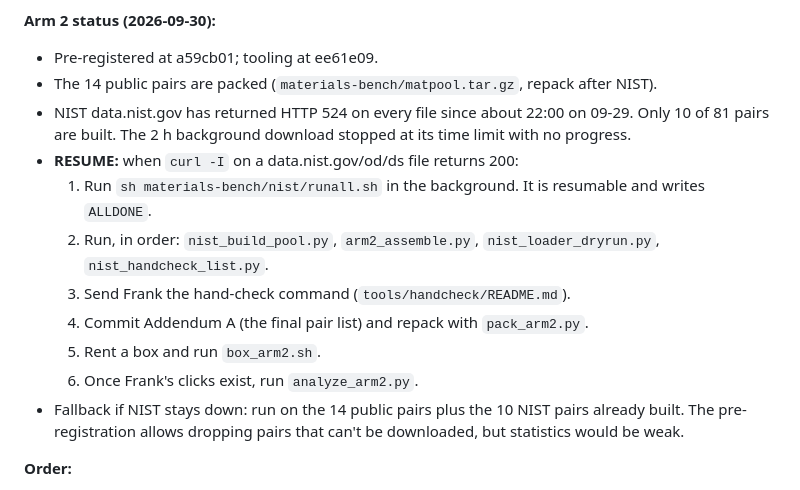
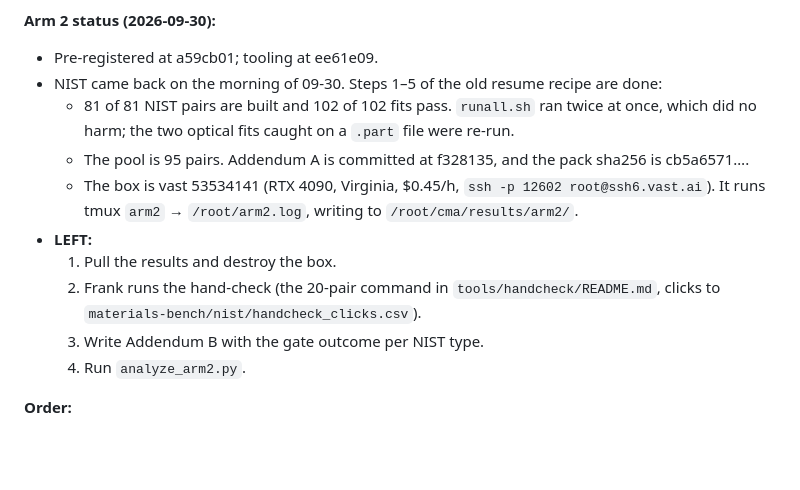
Before and after one commit to fronkt/correlative-microscopy-alignment, a Markdown page: tasks/todo.md, the part around the change. GitHub-like rendering; blank space fills up the shorter version.

Commit message:
todo: Arm 2 box running on the frozen 95-pair pool; hand-check gate and Addendum B left

```diff
--- a/tasks/todo.md
+++ b/tasks/todo.md
@@ -32,18 +32,18 @@ cost $0.50. Fordatis stalled at 47%, so the rest of the zip was uploaded from th
 
 **Arm 2 status (2026-09-30):**
 - Pre-registered at a59cb01; tooling at ee61e09.
-- The 14 public pairs are packed (`materials-bench/matpool.tar.gz`, repack after NIST).
-- NIST data.nist.gov has returned HTTP 524 on every file since about 22:00 on 09-29. Only 10 of 81 pairs are built.
-  The 2 h background download stopped at its time limit with no progress.
-- **RESUME:** when `curl -I` on a data.nist.gov/od/ds file returns 200:
-  1. Run `sh materials-bench/nist/runall.sh` in the background. It is resumable and writes `ALLDONE`.
-  2. Run, in order: `nist_build_pool.py`, `arm2_assemble.py`, `nist_loader_dryrun.py`, `nist_handcheck_list.py`.
-  3. Send Frank the hand-check command (`tools/handcheck/README.md`).
-  4. Commit Addendum A (the final pair list) and repack with `pack_arm2.py`.
-  5. Rent a box and run `box_arm2.sh`.
-  6. Once Frank's clicks exist, run `analyze_arm2.py`.
-- Fallback if NIST stays down: run on the 14 public pairs plus the 10 NIST pairs already built. The
-  pre-registration allows dropping pairs that can't be downloaded, but statistics would be weak.
+- NIST came back on the morning of 09-30. Steps 1–5 of the old resume recipe are done:
+  - 81 of 81 NIST pairs are built and 102 of 102 fits pass. `runall.sh` ran twice at once, which did no harm; the
+    two optical fits caught on a `.part` file were re-run.
+  - The pool is 95 pairs. Addendum A is committed at f328135, and the pack sha256 is cb5a6571….
+  - The box is vast 53534141 (RTX 4090, Virginia, $0.45/h, `ssh -p 12602 root@ssh6.vast.ai`). It runs tmux `arm2` →
+    `/root/arm2.log`, writing to `/root/cma/results/arm2/`.
+- **LEFT:**
+  1. Pull the results and destroy the box.
+  2. Frank runs the hand-check (the 20-pair command in `tools/handcheck/README.md`, clicks to
+     `materials-bench/nist/handcheck_clicks.csv`).
+  3. Write Addendum B with the gate outcome per NIST type.
+  4. Run `analyze_arm2.py`.
 
 **Order:**
 1. Arm 1 tooling → fill in the pre-registration → commit + push → rent box → run → analyse.
```
